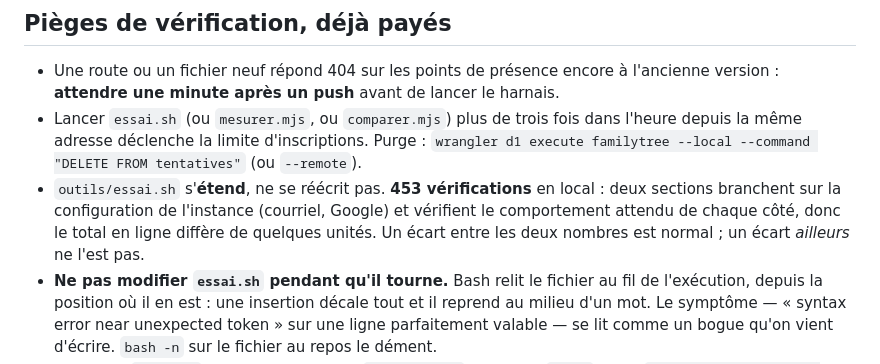
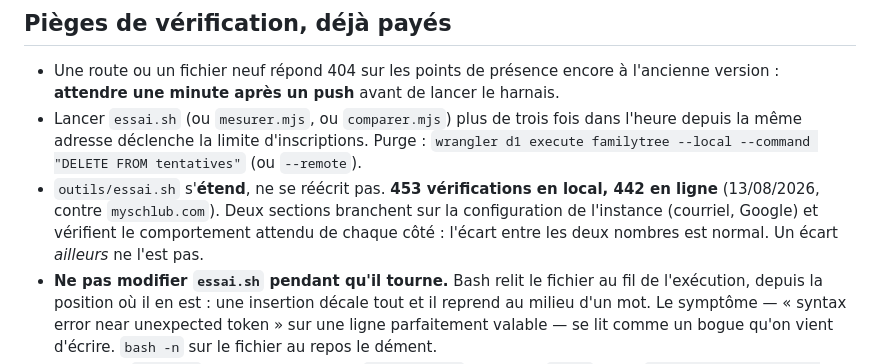
Before and after one commit to Schluby/familytree-cloud, a Markdown page: REPRISE.md, the part around the change. Rendered like a GitHub page.

Commit message:
Lot 11 verifie en production : 442/442
Deploye sur myschlub.com, migrations 0006 (tutelles) et 0007 (partages)
appliquees en base distante. Harnais complet contre la production, zero
echec ; les deux comptes d'essai ont ete effaces apres coup.

L'ecart avec les 453 du local vient des deux sections qui branchent sur
la configuration de l'instance (courriel, Google), et qui verifient le
comportement attendu de chaque cote.

Co-Authored-By: Claude Opus 5 <noreply@anthropic.com>

```diff
--- a/REPRISE.md
+++ b/REPRISE.md
@@ -406,11 +406,11 @@ Ce qui reste « à trancher » et n'a jamais été programmé :
   dans l'heure depuis la même adresse déclenche la limite d'inscriptions. Purge :
   `wrangler d1 execute familytree --local --command "DELETE FROM tentatives"`
   (ou `--remote`).
-- `outils/essai.sh` s'**étend**, ne se réécrit pas. **453 vérifications** en
-  local : deux sections branchent sur la configuration de l'instance (courriel,
-  Google) et vérifient le comportement attendu de chaque côté, donc le total en
-  ligne diffère de quelques unités. Un écart entre les deux nombres est normal ;
-  un écart *ailleurs* ne l'est pas.
+- `outils/essai.sh` s'**étend**, ne se réécrit pas. **453 vérifications en
+  local, 442 en ligne** (13/08/2026, contre `myschlub.com`). Deux sections
+  branchent sur la configuration de l'instance (courriel, Google) et vérifient
+  le comportement attendu de chaque côté : l'écart entre les deux nombres est
+  normal. Un écart *ailleurs* ne l'est pas.
 - **Ne pas modifier `essai.sh` pendant qu'il tourne.** Bash relit le fichier au
   fil de l'exécution, depuis la position où il en est : une insertion décale
   tout et il reprend au milieu d'un mot. Le symptôme — « syntax error near
```
